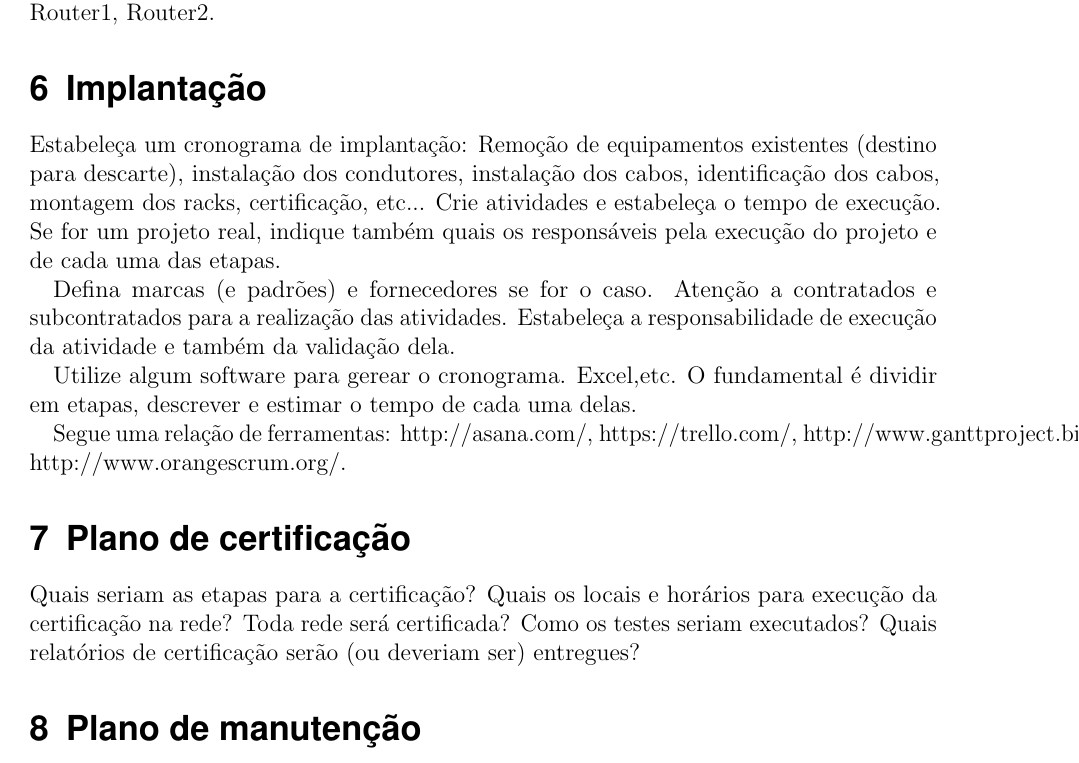
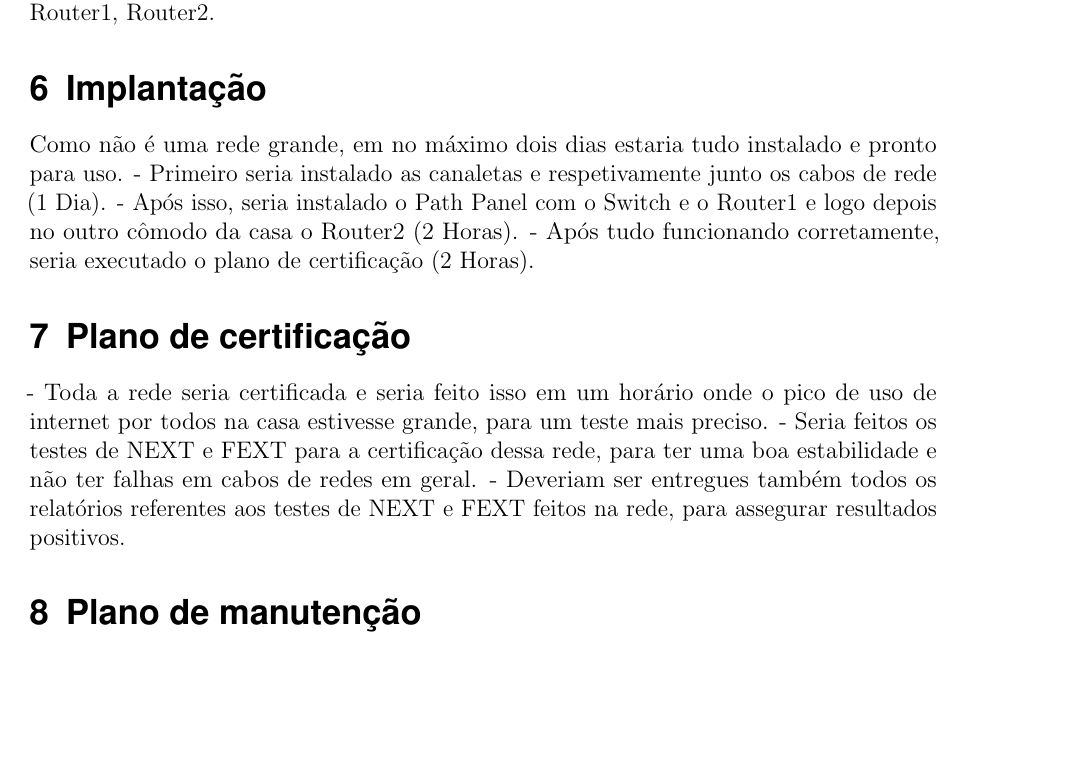
Before and after one commit to coguleo/Trabalho, a LaTeX document (TrabalhoCabeamento.tex): part of page 6 of 10, cut so that both start at the same text, the shorter picture padded with empty space. Compiled offline with pdfLaTeX.

Commit message:
Certificação
Certificação

```diff
--- a/TrabalhoCabeamento.tex
+++ b/TrabalhoCabeamento.tex
@@ -225,25 +225,17 @@ Streaming dos jogos com OBs Stuido/StreamlabsOBS = Upload alto.
 	Para cada Roteador: Router1, Router2.
 
 \section{Implantação}
-Estabeleça um cronograma de implantação:
-Remoção de equipamentos existentes (destino para descarte), instalação dos condutores, instalação dos cabos,
-identificação dos cabos, montagem dos racks, certificação, etc... Crie atividades e estabeleça o tempo de execução. Se for um projeto real, indique também quais os responsáveis pela execução do projeto e de cada uma das etapas.
+	Como não é uma rede grande, em no máximo dois dias estaria tudo instalado e pronto para uso.
+- Primeiro seria instalado as canaletas e respetivamente junto os cabos de rede (1 Dia).
+- Após isso, seria instalado o Path Panel com o Switch e o Router1 e logo depois no outro cômodo da casa o Router2 (2 Horas).
+- Após tudo funcionando corretamente, seria executado o plano de certificação (2 Horas).
 
-Defina marcas (e padrões) e fornecedores se for o caso. Atenção a contratados e subcontratados para a realização das atividades. Estabeleça a responsabilidade de execução da atividade e também da validação dela.
-
-Utilize algum software para gerear o cronograma. Excel,etc. O fundamental é dividir em etapas, descrever e estimar o tempo de cada uma delas.
-
-Segue uma relação de ferramentas:
-http://asana.com/,
-https://trello.com/,
-http://www.ganttproject.biz/,
-http://www.orangescrum.org/.
 
 \section{Plano de certificação}
-Quais seriam as etapas para a certificação?
-Quais os locais e horários para execução da certificação na rede? Toda rede será certificada?
-Como os testes seriam executados?
-Quais relatórios de certificação serão (ou deveriam ser) entregues?
+- Toda a rede seria certificada e seria feito isso em um horário onde o pico de uso de internet por todos na casa estivesse grande, para um teste mais preciso.
+- Seria feitos os testes de NEXT e FEXT para a certificação dessa rede, para ter uma boa estabilidade e não ter falhas em cabos de redes em geral.
+- Deveriam ser entregues também todos os relatórios referentes aos testes de NEXT e FEXT feitos na rede, para assegurar resultados positivos.
+
 
 \section{Plano de manutenção}
 
```
Also changed, not shown: TrabalhoCabeamento.pdf.
